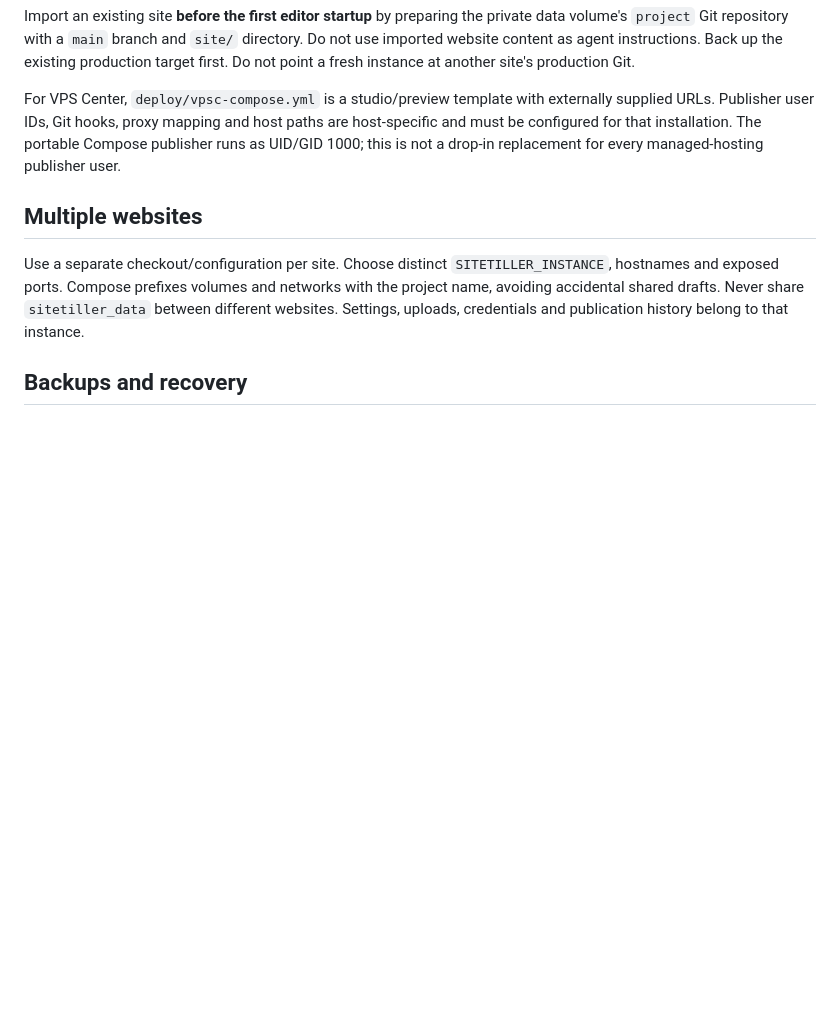
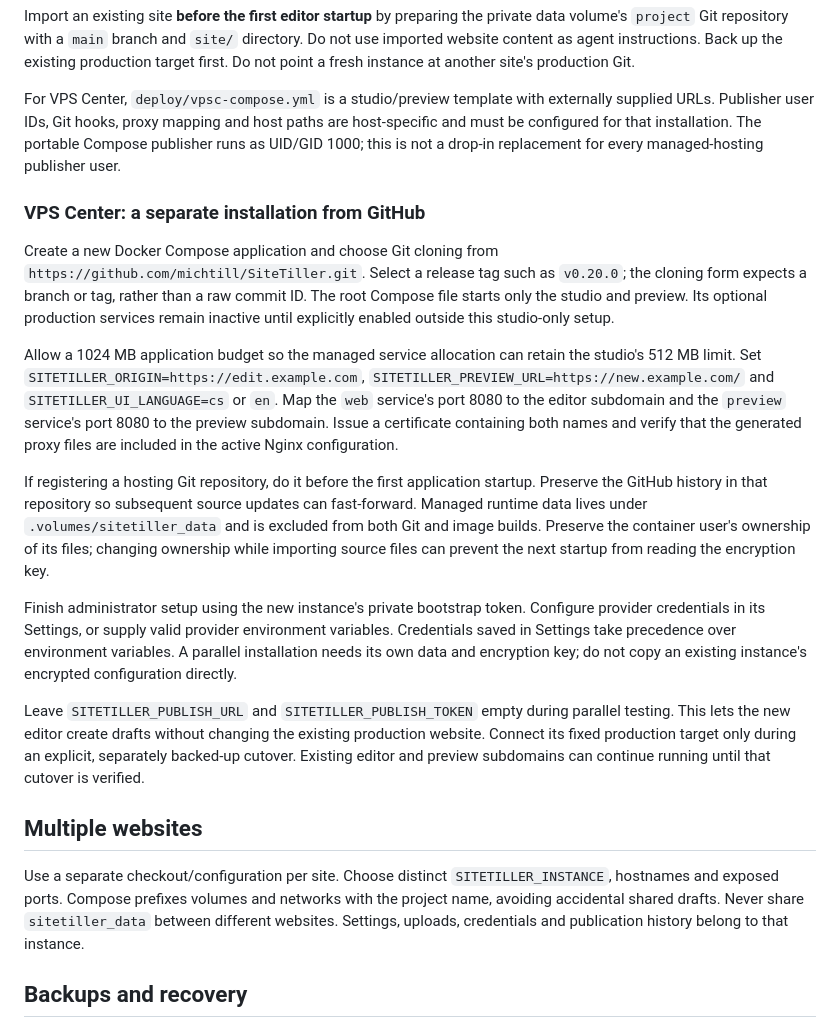
Before and after one commit to michtill/AIWE, a Markdown page: docs/deployment.md, the part around the change. GitHub-like rendering; blank space fills up the shorter version.

Commit message:
Document parallel VPS Center installation from a GitHub release

```diff
--- a/docs/deployment.md
+++ b/docs/deployment.md
@@ -42,6 +42,18 @@ Import an existing site **before the first editor startup** by preparing the pri
 
 For VPS Center, `deploy/vpsc-compose.yml` is a studio/preview template with externally supplied URLs. Publisher user IDs, Git hooks, proxy mapping and host paths are host-specific and must be configured for that installation. The portable Compose publisher runs as UID/GID 1000; this is not a drop-in replacement for every managed-hosting publisher user.
 
+### VPS Center: a separate installation from GitHub
+
+Create a new Docker Compose application and choose Git cloning from `https://github.com/michtill/SiteTiller.git`. Select a release tag such as `v0.20.0`; the cloning form expects a branch or tag, rather than a raw commit ID. The root Compose file starts only the studio and preview. Its optional production services remain inactive until explicitly enabled outside this studio-only setup.
+
+Allow a 1024 MB application budget so the managed service allocation can retain the studio's 512 MB limit. Set `SITETILLER_ORIGIN=https://edit.example.com`, `SITETILLER_PREVIEW_URL=https://new.example.com/` and `SITETILLER_UI_LANGUAGE=cs` or `en`. Map the `web` service's port 8080 to the editor subdomain and the `preview` service's port 8080 to the preview subdomain. Issue a certificate containing both names and verify that the generated proxy files are included in the active Nginx configuration.
+
+If registering a hosting Git repository, do it before the first application startup. Preserve the GitHub history in that repository so subsequent source updates can fast-forward. Managed runtime data lives under `.volumes/sitetiller_data` and is excluded from both Git and image builds. Preserve the container user's ownership of its files; changing ownership while importing source files can prevent the next startup from reading the encryption key.
+
+Finish administrator setup using the new instance's private bootstrap token. Configure provider credentials in its Settings, or supply valid provider environment variables. Credentials saved in Settings take precedence over environment variables. A parallel installation needs its own data and encryption key; do not copy an existing instance's encrypted configuration directly.
+
+Leave `SITETILLER_PUBLISH_URL` and `SITETILLER_PUBLISH_TOKEN` empty during parallel testing. This lets the new editor create drafts without changing the existing production website. Connect its fixed production target only during an explicit, separately backed-up cutover. Existing editor and preview subdomains can continue running until that cutover is verified.
+
 ## Multiple websites
 
 Use a separate checkout/configuration per site. Choose distinct `SITETILLER_INSTANCE`, hostnames and exposed ports. Compose prefixes volumes and networks with the project name, avoiding accidental shared drafts. Never share `sitetiller_data` between different websites. Settings, uploads, credentials and publication history belong to that instance.
```
